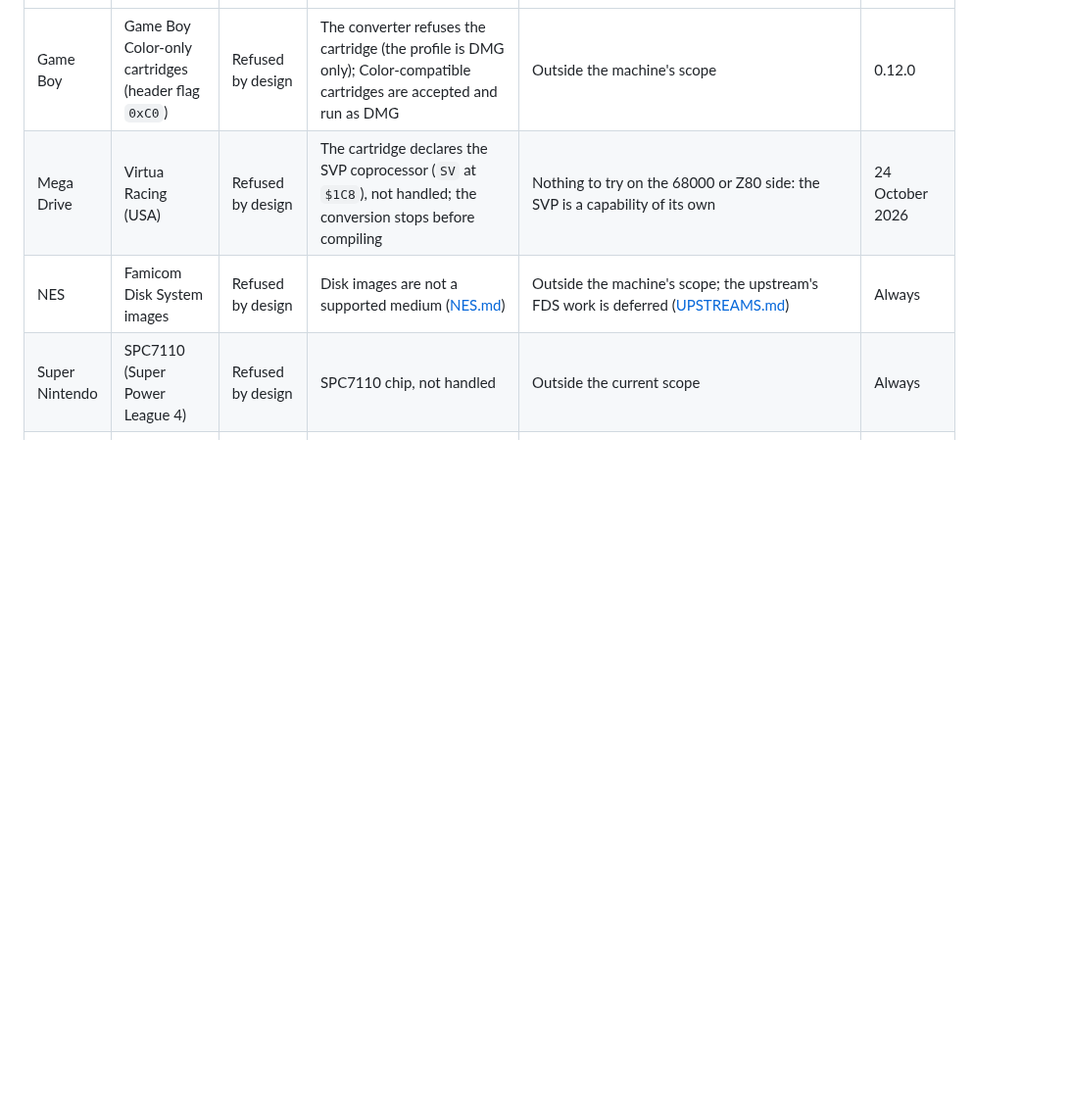
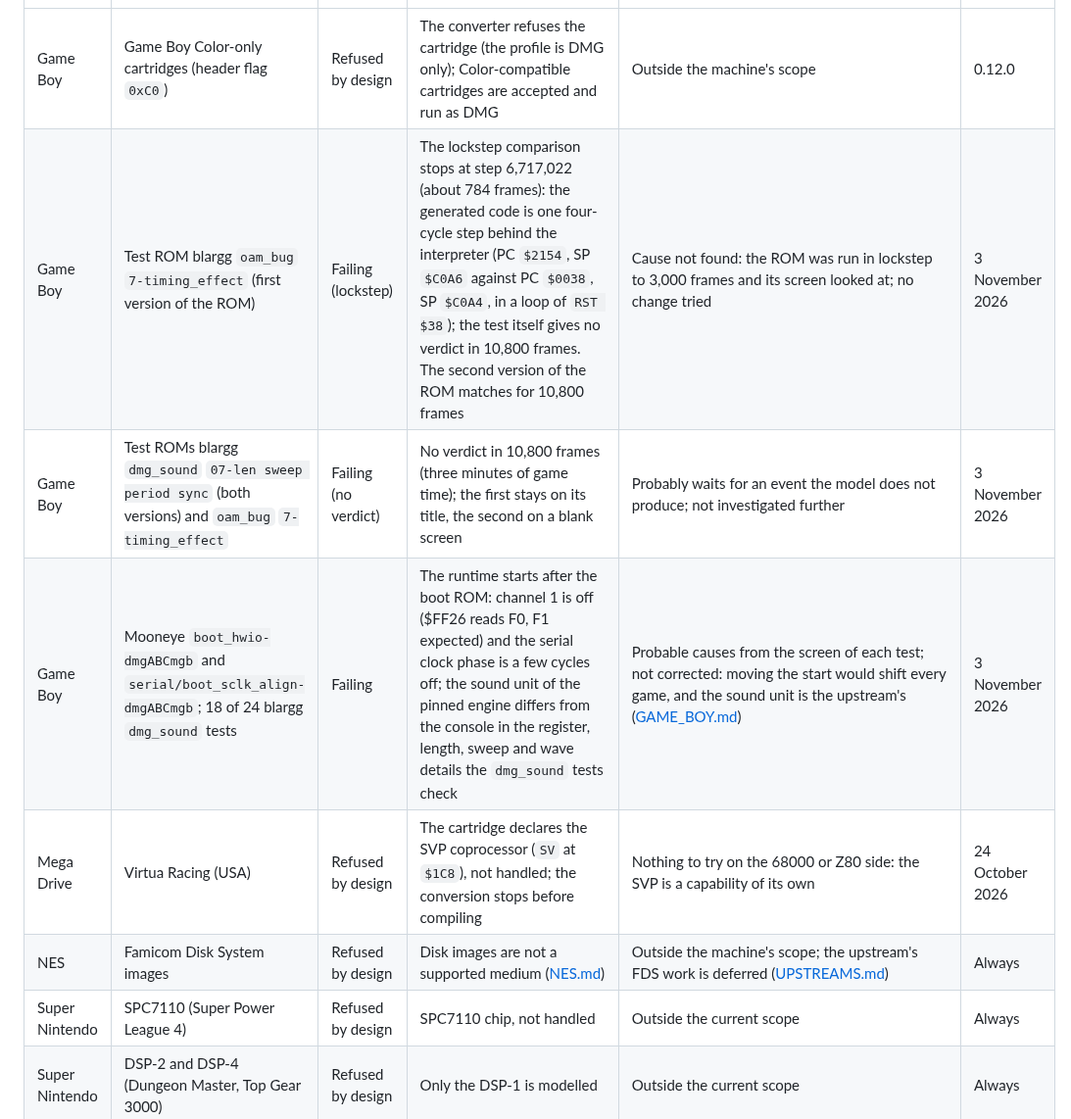
Before and after one commit to ArthurReboulSalze/RetroRecomp, a Markdown page: docs/KNOWN_FAILURES.md, the part around the change. Shown at 98% size. Rendered like a GitHub page; blank space fills up the shorter version.

Commit message:
Game Boy: G10 moves to Y in the matrix with its evidence and limits (G11 stays P), the test ROM findings in KNOWN_FAILURES
Co-Authored-By: Claude Sonnet 5.5 <noreply@anthropic.com>

```diff
--- a/docs/KNOWN_FAILURES.md
+++ b/docs/KNOWN_FAILURES.md
@@ -19,6 +19,9 @@ counts (the five measures stay separate: native code, CPU fidelity, hardware fid
 | Machine | Game (set or title) | Kind | What happens | What was tried | Since |
 |---|---|---|---|---|---|
 | Game Boy | Game Boy Color-only cartridges (header flag `0xC0`) | Refused by design | The converter refuses the cartridge (the profile is DMG only); Color-compatible cartridges are accepted and run as DMG | Outside the machine's scope | 0.12.0 |
+| Game Boy | Test ROM blargg `oam_bug` `7-timing_effect` (first version of the ROM) | Failing (lockstep) | The lockstep comparison stops at step 6,717,022 (about 784 frames): the generated code is one four-cycle step behind the interpreter (PC `$2154`, SP `$C0A6` against PC `$0038`, SP `$C0A4`, in a loop of `RST $38`); the test itself gives no verdict in 10,800 frames. The second version of the ROM matches for 10,800 frames | Cause not found: the ROM was run in lockstep to 3,000 frames and its screen looked at; no change tried | 3 November 2026 |
+| Game Boy | Test ROMs blargg `dmg_sound` `07-len sweep period sync` (both versions) and `oam_bug` `7-timing_effect` | Failing (no verdict) | No verdict in 10,800 frames (three minutes of game time); the first stays on its title, the second on a blank screen | Probably waits for an event the model does not produce; not investigated further | 3 November 2026 |
+| Game Boy | Mooneye `boot_hwio-dmgABCmgb` and `serial/boot_sclk_align-dmgABCmgb`; 18 of 24 blargg `dmg_sound` tests | Failing | The runtime starts after the boot ROM: channel 1 is off ($FF26 reads F0, F1 expected) and the serial clock phase is a few cycles off; the sound unit of the pinned engine differs from the console in the register, length, sweep and wave details the `dmg_sound` tests check | Probable causes from the screen of each test; not corrected: moving the start would shift every game, and the sound unit is the upstream's ([GAME_BOY.md](GAME_BOY.md#the-public-test-roms-of-blargg-and-mooneye-167-gates-g10-and-g11)) | 3 November 2026 |
 | Mega Drive | Virtua Racing (USA) | Refused by design | The cartridge declares the SVP coprocessor (`SV` at `$1C8`), not handled; the conversion stops before compiling | Nothing to try on the 68000 or Z80 side: the SVP is a capability of its own | 24 October 2026 |
 | NES | Famicom Disk System images | Refused by design | Disk images are not a supported medium ([NES.md](NES.md)) | Outside the machine's scope; the upstream's FDS work is deferred ([UPSTREAMS.md](UPSTREAMS.md#deferred)) | Always |
 | Super Nintendo | SPC7110 (Super Power League 4) | Refused by design | SPC7110 chip, not handled | Outside the current scope | Always |
```
Also changed, not shown: docs/QUALIFICATION.md (+8 -2 lines).
